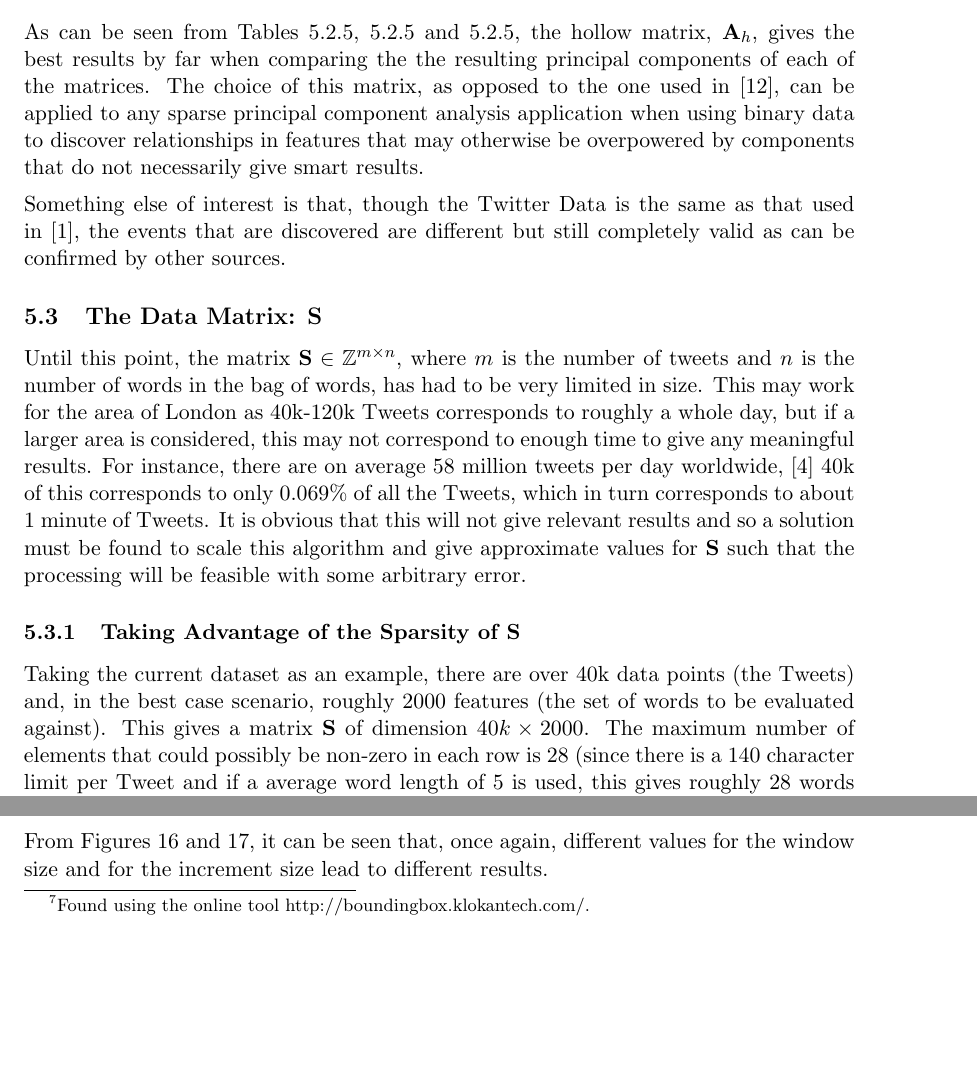
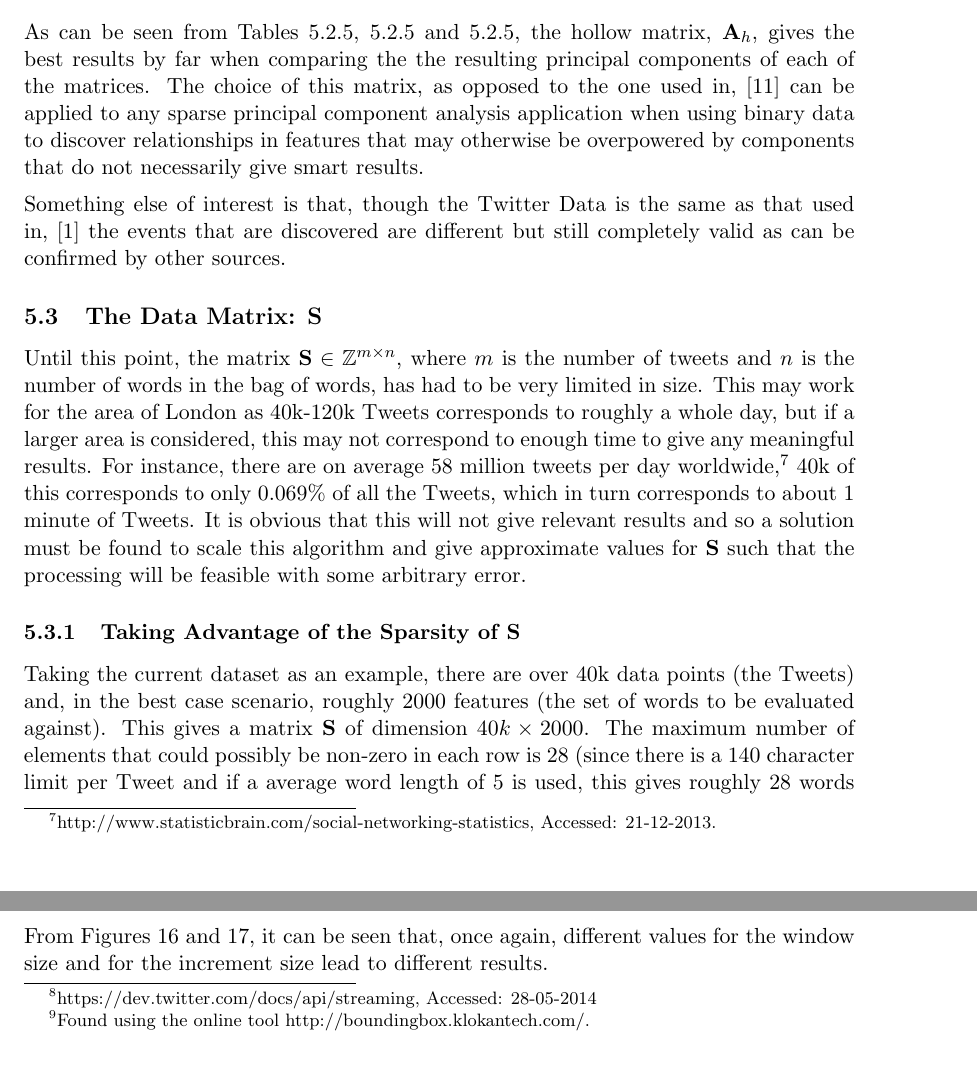
Before and after one commit to theopavlakou/twitteranalysis, a LaTeX document (report/InterimReport.tex): two parts of pages 24 and 47 of 55, joined at a grey line, cut so that both start at the same text, the shorter picture padded with empty space. Compiled offline with pdfLaTeX.

Commit message:
Fixed up some references

```diff
--- a/report/InterimReport.tex
+++ b/report/InterimReport.tex
@@ -754,12 +754,12 @@ Index & Word &Index & Word & Index & Word & Index & Word\\
 
 \subsubsection*{Conclusion}
 %TODO Build on this section more
-As can be seen from Tables \ref{pcs_police}, \ref{pcs_jterry} and \ref{pcs_ryder}, the hollow matrix, $\covmat_h$, gives the best results by far when comparing the the resulting principal components of each of the matrices. The choice of this matrix, as opposed to the one used in \cite{dimakis}, can be applied to any sparse principal component analysis application when using binary data to discover relationships in features that may otherwise be overpowered by components that do not necessarily give smart results.
-
-Something else of interest is that, though the Twitter Data is the same as that used in \cite{microblogs}, the events that are discovered are different but still completely valid as can be confirmed by other sources.
+As can be seen from Tables \ref{pcs_police}, \ref{pcs_jterry} and \ref{pcs_ryder}, the hollow matrix, $\covmat_h$, gives the best results by far when comparing the the resulting principal components of each of the matrices. The choice of this matrix, as opposed to the one used in,\cite{dimakis} can be applied to any sparse principal component analysis application when using binary data to discover relationships in features that may otherwise be overpowered by components that do not necessarily give smart results.
+
+Something else of interest is that, though the Twitter Data is the same as that used in,\cite{microblogs} the events that are discovered are different but still completely valid as can be confirmed by other sources.
 
 \subsection{The Data Matrix: $\smat$}
-Until this point, the matrix $\mathbf{S} \in \mathbb{Z}^{m \times n}$, where $m$ is the number of tweets and $n$ is the number of words in the bag of words, has had to be very limited in size. This may work for the area of London as 40k-120k Tweets corresponds to roughly a whole day, but if a larger area is considered, this may not correspond to enough time to give any meaningful results. For instance,  there are on average 58 million tweets per day worldwide,\cite{statbrain} 40k of this corresponds to only $0.069\%$ of all the Tweets, which in turn corresponds to about 1 minute of Tweets. It is obvious that this will not give relevant results and so a solution must be found to scale this algorithm and give approximate values for $\mathbf{S}$ such that the processing will be feasible with some arbitrary error.
+Until this point, the matrix $\mathbf{S} \in \mathbb{Z}^{m \times n}$, where $m$ is the number of tweets and $n$ is the number of words in the bag of words, has had to be very limited in size. This may work for the area of London as 40k-120k Tweets corresponds to roughly a whole day, but if a larger area is considered, this may not correspond to enough time to give any meaningful results. For instance,  there are on average 58 million tweets per day worldwide,\footnote{http://www.statisticbrain.com/social-networking-statistics, Accessed: 21-12-2013. } 40k of this corresponds to only $0.069\%$ of all the Tweets, which in turn corresponds to about 1 minute of Tweets. It is obvious that this will not give relevant results and so a solution must be found to scale this algorithm and give approximate values for $\mathbf{S}$ such that the processing will be feasible with some arbitrary error.
 
 \subsubsection{Taking Advantage of the Sparsity of $\mathbf{S}$}
 \label{sparsity_matrix}
@@ -1531,7 +1534,7 @@ Table \ref{streaming_test} shows some of the results sampled after running the a
 Added to this, it is interesting to see that not only have all the principal components previously discovered, in section \ref{first_three_pcs}, been found but that more have also emerged, which is due to the calibration of the window size, which has been significantly reduced and has also been transformed into with a sliding window. For example, the second row of the table is related to a Twitter campaign which aimed at raising funds for the Homeless Football World Cup team for Morocco. This was previously in the same window as the news for John Terry's retirement and was overpowered by it.
 
 \subsection{Testing the Streaming Algorithm on Different Data}
-As previously mentioned, to measure the general effectiveness of the algorithm, it must at least be tested on other Twitter data also from a different geographical location. Therefore, using the Twitter API \cite{twitter_api}, more data has been collected from the United States of America, the coordinates, given as a bounding box of (latitude, longitude) coordinates with the SW corner given first and then the NE, are (-126.8,33.2),(-76.7,48.8).\footnote{Found using the online tool http://boundingbox.klokantech.com/.} A modest amount of data has been collected, namely from 7:21 a.m. on the 28th May 2014 to 10:49 a.m. on the 28th May 2014, which is roughly 3.5 hours of data, which amounts to about 76000 Tweets. Just as a measure of comparison, it can be seen that in just 3.5 hours in the U.S.A. there has been more Tweets that in a day in London, which is not surprising, but gives rise to interesting results.
+As previously mentioned, to measure the general effectiveness of the algorithm, it must at least be tested on other Twitter data also from a different geographical location. Therefore, using the Twitter API \footnote{https://dev.twitter.com/docs/api/streaming, Accessed: 28-05-2014}, more data has been collected from the United States of America, the coordinates, given as a bounding box of (latitude, longitude) coordinates with the SW corner given first and then the NE, are (-126.8,33.2),(-76.7,48.8).\footnote{Found using the online tool http://boundingbox.klokantech.com/.} A modest amount of data has been collected, namely from 7:21 a.m. on the 28th May 2014 to 10:49 a.m. on the 28th May 2014, which is roughly 3.5 hours of data, which amounts to about 76000 Tweets. Just as a measure of comparison, it can be seen that in just 3.5 hours in the U.S.A. there has been more Tweets that in a day in London, which is not surprising, but gives rise to interesting results.
 
 \begin{figure}[H]
 \centering
```
Also changed, not shown: report/InterimReport.tex (7 more changed lines).
